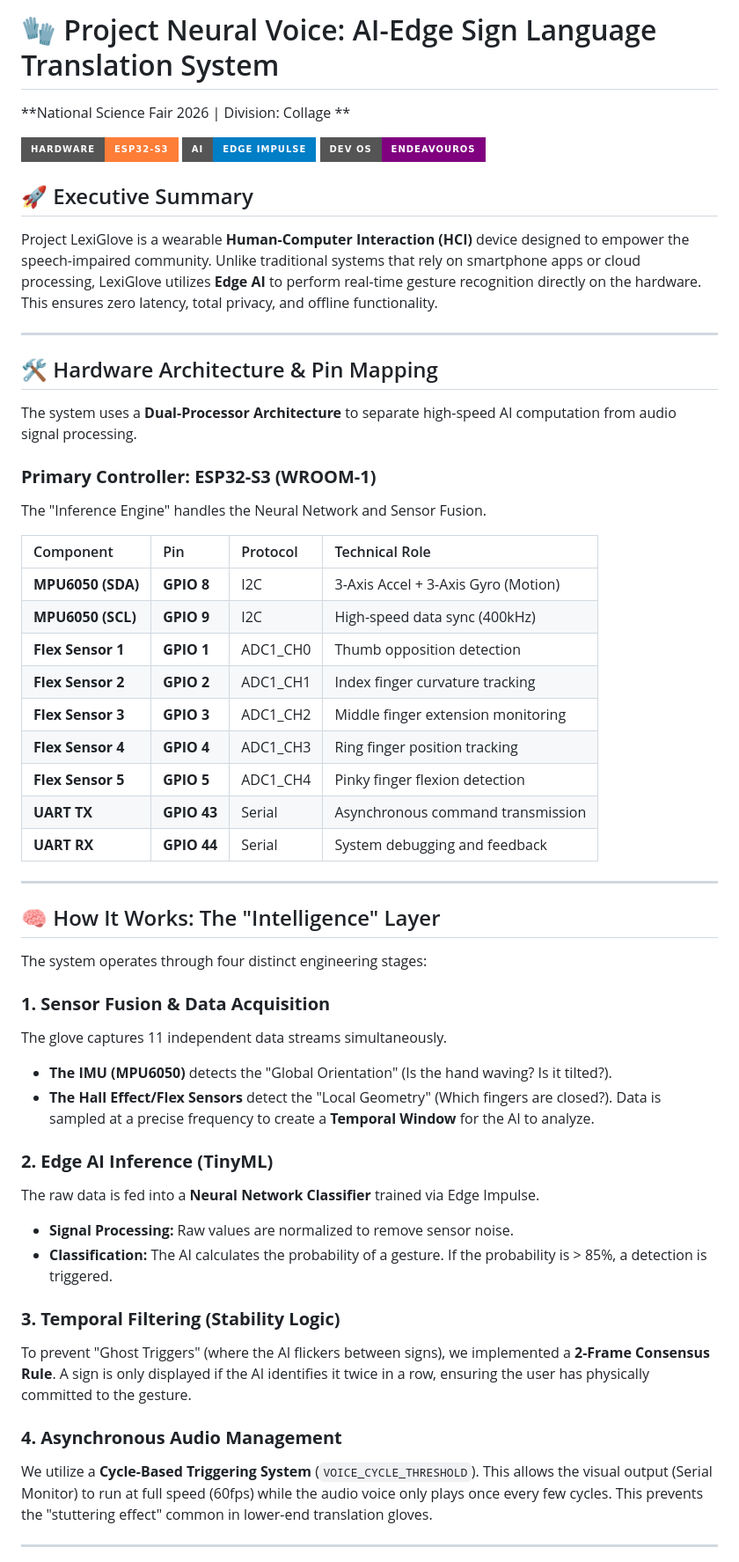
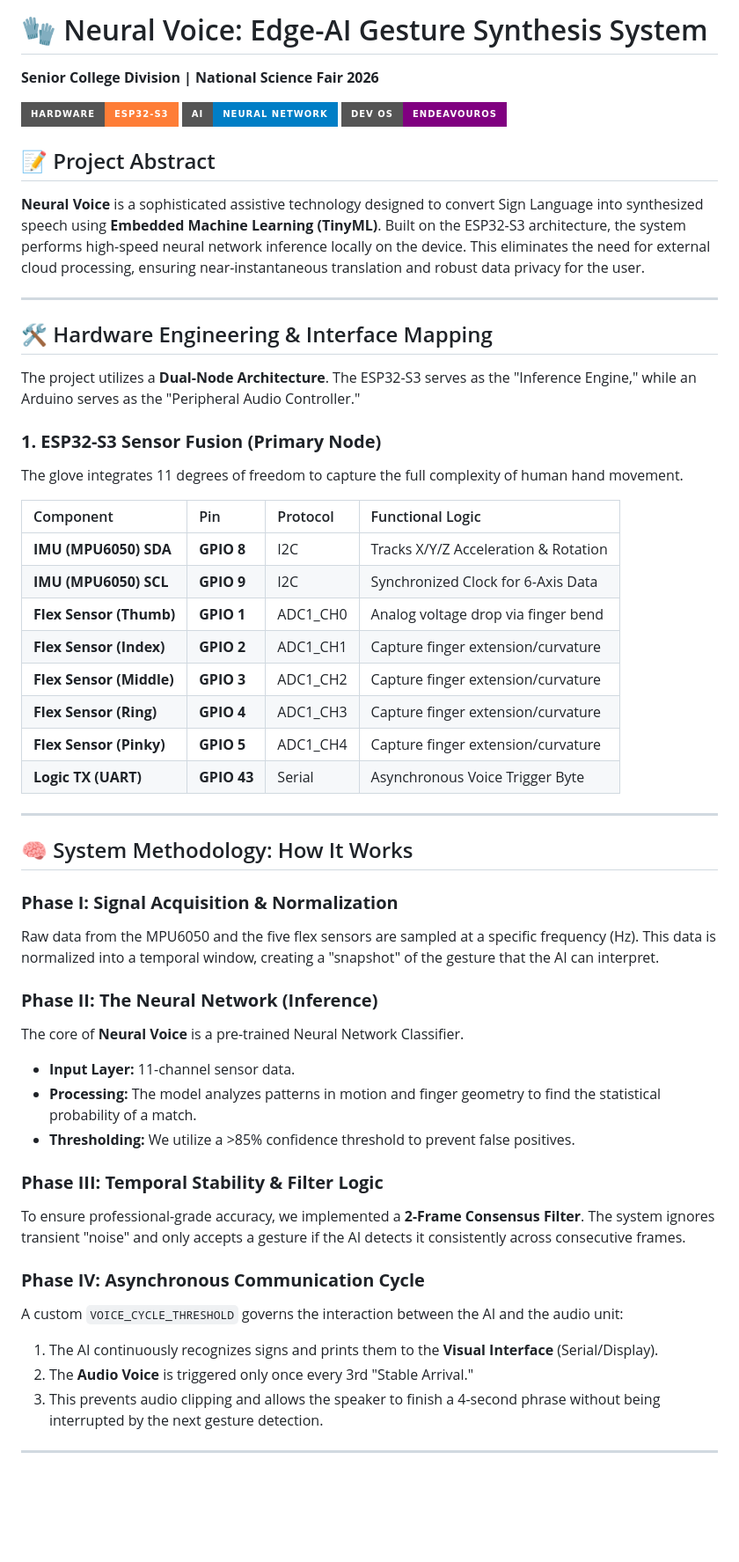
Before and after one commit to Shajidur-Rahman/ScienceFair2026DeafProject, a Markdown page: README.md, the part around one of its changes. Shown at 88% size. Rendered like a GitHub page; badges without logos; blank space fills up the shorter version.

Commit message:
Revise README for Neural Voice project
Updated project name and details to reflect new focus on Edge-AI Gesture Synthesis. Revised sections for clarity and accuracy.

```diff
--- a/README.md
+++ b/README.md
@@ -1,56 +1,54 @@
-# 🧤 Project Neural Voice: AI-Edge Sign Language Translation System
-**National Science Fair 2026 | Division: Collage **
+# 🧤 Neural Voice: Edge-AI Gesture Synthesis System
+**Senior College Division | National Science Fair 2026**
 
 [![Hardware: ESP32-S3](https://img.shields.io/badge/Hardware-ESP32--S3-orange?style=for-the-badge&logo=espressif)](https://www.espressif.com/)
-[![AI: Edge Impulse](https://img.shields.io/badge/AI-Edge%20Impulse-blue?style=for-the-badge)](https://www.edgeimpulse.com/)
+[![AI: Neural Network](https://img.shields.io/badge/AI-Neural%20Network-blue?style=for-the-badge)](https://www.edgeimpulse.com/)
 [![OS: EndeavourOS](https://img.shields.io/badge/Dev_OS-EndeavourOS-purple?style=for-the-badge&logo=endeavouros)](https://endeavouros.com/)
 
-## 🚀 Executive Summary
-Project LexiGlove is a wearable **Human-Computer Interaction (HCI)** device designed to empower the speech-impaired community. Unlike traditional systems that rely on smartphone apps or cloud processing, LexiGlove utilizes **Edge AI** to perform real-time gesture recognition directly on the hardware. This ensures zero latency, total privacy, and offline functionality.
+## 📝 Project Abstract
+**Neural Voice** is a sophisticated assistive technology designed to convert Sign Language into synthesized speech using **Embedded Machine Learning (TinyML)**. Built on the ESP32-S3 architecture, the system performs high-speed neural network inference locally on the device. This eliminates the need for external cloud processing, ensuring near-instantaneous translation and robust data privacy for the user.
 
 ---
 
-## 🛠 Hardware Architecture & Pin Mapping
+## 🛠 Hardware Engineering & Interface Mapping
 
-The system uses a **Dual-Processor Architecture** to separate high-speed AI computation from audio signal processing.
+The project utilizes a **Dual-Node Architecture**. The ESP32-S3 serves as the "Inference Engine," while an Arduino serves as the "Peripheral Audio Controller."
 
-### **Primary Controller: ESP32-S3 (WROOM-1)**
-The "Inference Engine" handles the Neural Network and Sensor Fusion.
+### **1. ESP32-S3 Sensor Fusion (Primary Node)**
+The glove integrates 11 degrees of freedom to capture the full complexity of human hand movement.
 
-| Component | Pin | Protocol | Technical Role |
+| Component | Pin | Protocol | Functional Logic |
 | :--- | :--- | :--- | :--- |
-| **MPU6050 (SDA)** | **GPIO 8** | I2C | 3-Axis Accel + 3-Axis Gyro (Motion) |
-| **MPU6050 (SCL)** | **GPIO 9** | I2C | High-speed data sync (400kHz) |
-| **Flex Sensor 1** | **GPIO 1** | ADC1_CH0 | Thumb opposition detection |
-| **Flex Sensor 2** | **GPIO 2** | ADC1_CH1 | Index finger curvature tracking |
-| **Flex Sensor 3** | **GPIO 3** | ADC1_CH2 | Middle finger extension monitoring |
-| **Flex Sensor 4** | **GPIO 4** | ADC1_CH3 | Ring finger position tracking |
-| **Flex Sensor 5** | **GPIO 5** | ADC1_CH4 | Pinky finger flexion detection |
-| **UART TX** | **GPIO 43** | Serial | Asynchronous command transmission |
-| **UART RX** | **GPIO 44** | Serial | System debugging and feedback |
+| **IMU (MPU6050) SDA** | **GPIO 8** | I2C | Tracks X/Y/Z Acceleration & Rotation |
+| **IMU (MPU6050) SCL** | **GPIO 9** | I2C | Synchronized Clock for 6-Axis Data |
+| **Flex Sensor (Thumb)** | **GPIO 1** | ADC1_CH0 | Analog voltage drop via finger bend |
+| **Flex Sensor (Index)** | **GPIO 2** | ADC1_CH1 | Capture finger extension/curvature |
+| **Flex Sensor (Middle)** | **GPIO 3** | ADC1_CH2 | Capture finger extension/curvature |
+| **Flex Sensor (Ring)** | **GPIO 4** | ADC1_CH3 | Capture finger extension/curvature |
+| **Flex Sensor (Pinky)** | **GPIO 5** | ADC1_CH4 | Capture finger extension/curvature |
+| **Logic TX (UART)** | **GPIO 43** | Serial | Asynchronous Voice Trigger Byte |
 
 ---
 
-## 🧠 How It Works: The "Intelligence" Layer
+## 🧠 System Methodology: How It Works
 
-The system operates through four distinct engineering stages:
+### **Phase I: Signal Acquisition & Normalization**
+Raw data from the MPU6050 and the five flex sensors are sampled at a specific frequency (Hz). This data is normalized into a temporal window, creating a "snapshot" of the gesture that the AI can interpret.
 
-### **1. Sensor Fusion & Data Acquisition**
-The glove captures 11 independent data streams simultaneously.
-* **The IMU (MPU6050)** detects the "Global Orientation" (Is the hand waving? Is it tilted?).
-* **The Hall Effect/Flex Sensors** detect the "Local Geometry" (Which fingers are closed?).
-Data is sampled at a precise frequency to create a **Temporal Window** for the AI to analyze.
+### **Phase II: The Neural Network (Inference)**
+The core of **Neural Voice** is a pre-trained Neural Network Classifier.
+* **Input Layer:** 11-channel sensor data.
+* **Processing:** The model analyzes patterns in motion and finger geometry to find the statistical probability of a match.
+* **Thresholding:** We utilize a >85% confidence threshold to prevent false positives.
 
-### **2. Edge AI Inference (TinyML)**
-The raw data is fed into a **Neural Network Classifier** trained via Edge Impulse.
-* **Signal Processing:** Raw values are normalized to remove sensor noise.
-* **Classification:** The AI calculates the probability of a gesture. If the probability is > 85%, a detection is triggered.
+### **Phase III: Temporal Stability & Filter Logic**
+To ensure professional-grade accuracy, we implemented a **2-Frame Consensus Filter**. The system ignores transient "noise" and only accepts a gesture if the AI detects it consistently across consecutive frames.
 
-### **3. Temporal Filtering (Stability Logic)**
-To prevent "Ghost Triggers" (where the AI flickers between signs), we implemented a **2-Frame Consensus Rule**. A sign is only displayed if the AI identifies it twice in a row, ensuring the user has physically committed to the gesture.
-
-### **4. Asynchronous Audio Management**
-We utilize a **Cycle-Based Triggering System** (`VOICE_CYCLE_THRESHOLD`). This allows the visual output (Serial Monitor) to run at full speed (60fps) while the audio voice only plays once every few cycles. This prevents the "stuttering effect" common in lower-end translation gloves.
+### **Phase IV: Asynchronous Communication Cycle**
+A custom `VOICE_CYCLE_THRESHOLD` governs the interaction between the AI and the audio unit:
+1. The AI continuously recognizes signs and prints them to the **Visual Interface** (Serial/Display).
+2. The **Audio Voice** is triggered only once every 3rd "Stable Arrival."
+3. This prevents audio clipping and allows the speaker to finish a 4-second phrase without being interrupted by the next gesture detection.
 
 ---
 
```
Also changed, not shown: other parts of README.md (+17 -16 lines).
